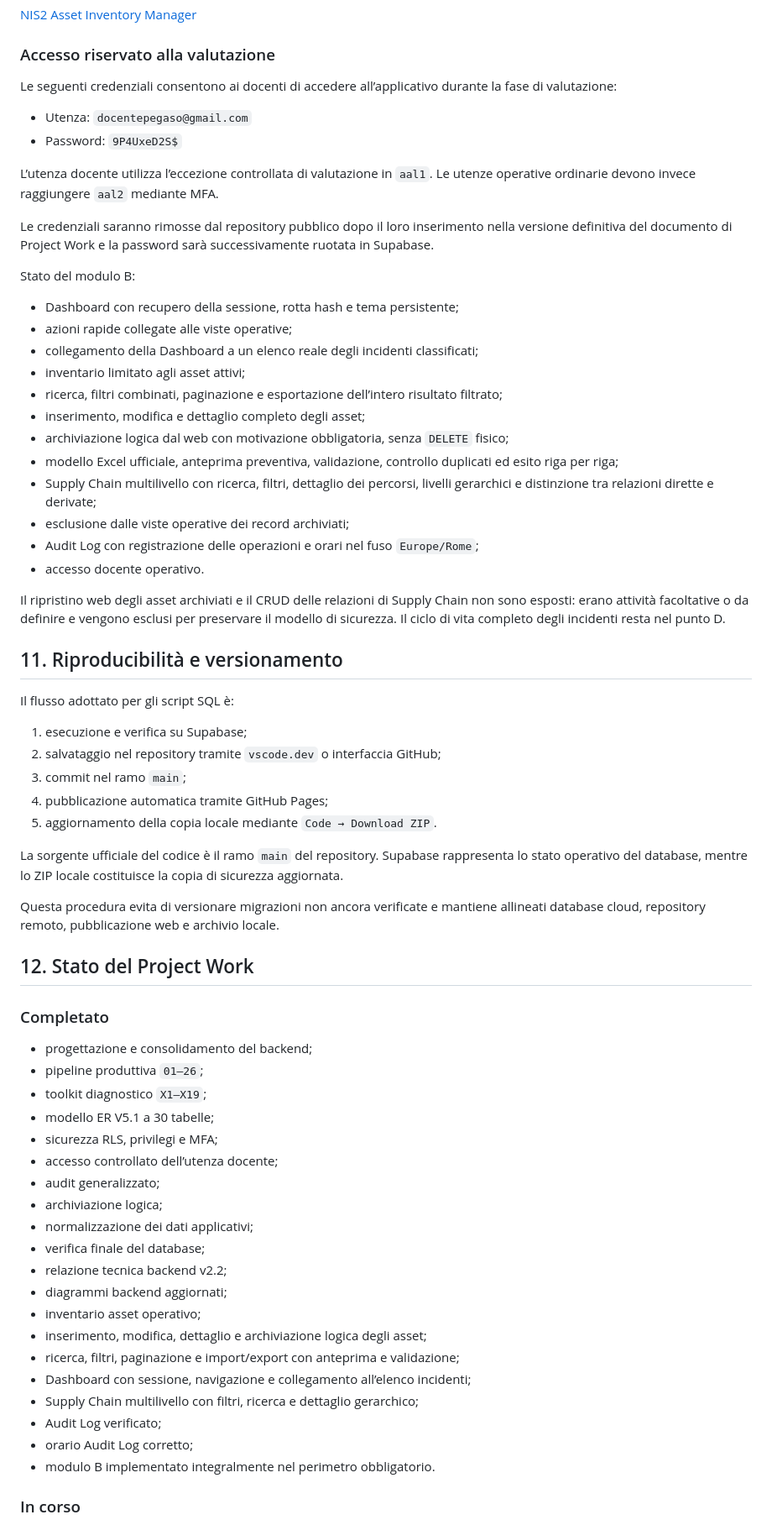
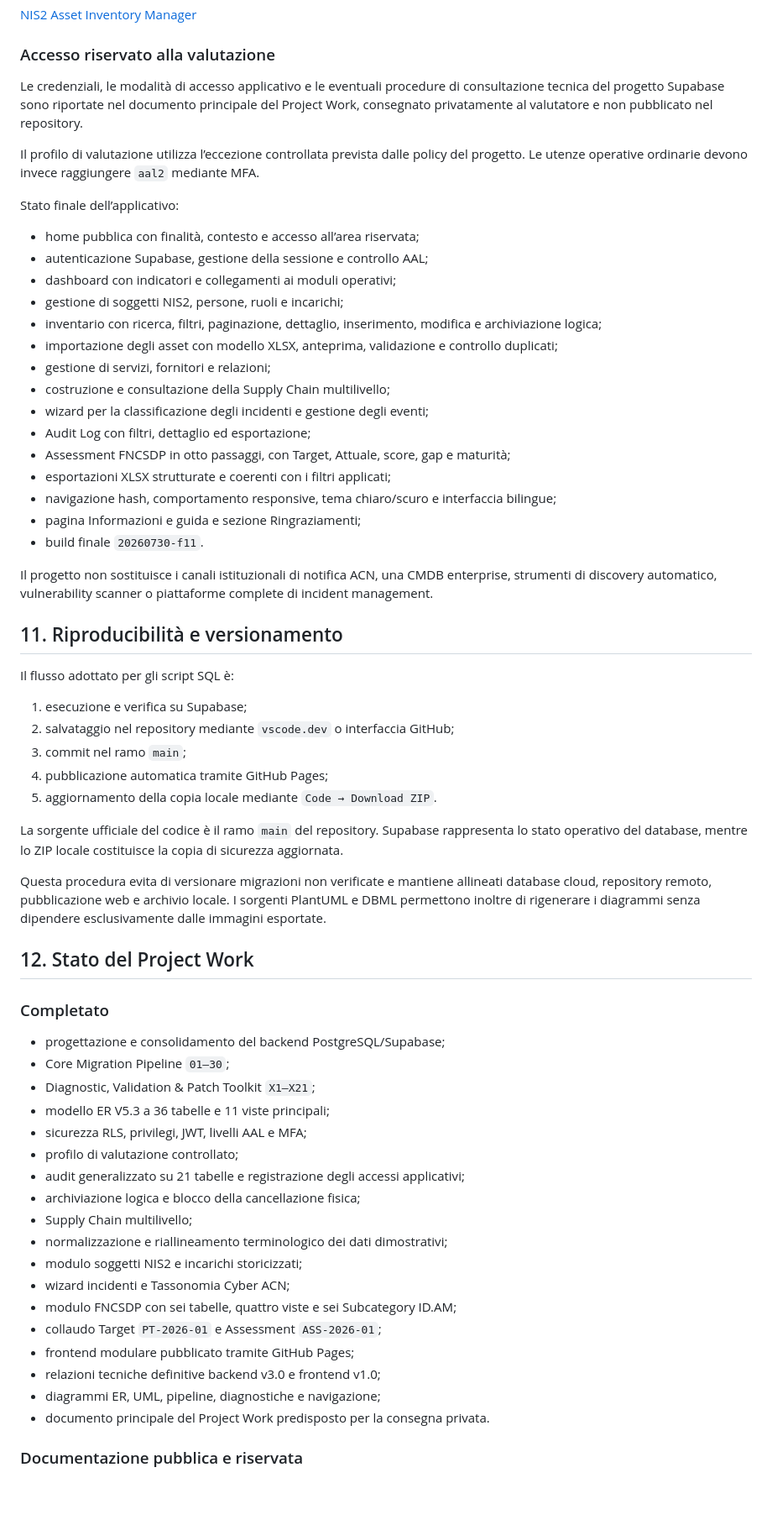
Before and after one commit to gianlucalucarelli-ux/PW-19-L31-NIS2-Asset-Inventory-Manager, a Markdown page: README.md, the part around one of its changes. Shown at 84% size. GitHub-like rendering; blank space fills up the shorter version.

```diff
--- a/README.md
+++ b/README.md
@@ -269,70 +335,66 @@ L’applicazione è pubblicata tramite GitHub Pages:
 
 ### Accesso riservato alla valutazione
 
-Le seguenti credenziali consentono ai docenti di accedere all’applicativo durante la fase di valutazione:
+Le credenziali, le modalità di accesso applicativo e le eventuali procedure di consultazione tecnica del progetto Supabase sono riportate nel documento principale del Project Work, consegnato privatamente al valutatore e non pubblicato nel repository.
 
-- Utenza: `docentepegaso@gmail.com`
-- Password: `9P4UxeD2S$`
+Il profilo di valutazione utilizza l’eccezione controllata prevista dalle policy del progetto. Le utenze operative ordinarie devono invece raggiungere `aal2` mediante MFA.
 
-L’utenza docente utilizza l’eccezione controllata di valutazione in `aal1`. Le utenze operative ordinarie devono invece raggiungere `aal2` mediante MFA.
+Stato finale dell’applicativo:
 
-Le credenziali saranno rimosse dal repository pubblico dopo il loro inserimento nella versione definitiva del documento di Project Work e la password sarà successivamente ruotata in Supabase.
+- home pubblica con finalità, contesto e accesso all’area riservata;
+- autenticazione Supabase, gestione della sessione e controllo AAL;
+- dashboard con indicatori e collegamenti ai moduli operativi;
+- gestione di soggetti NIS2, persone, ruoli e incarichi;
+- inventario con ricerca, filtri, paginazione, dettaglio, inserimento, modifica e archiviazione logica;
+- importazione degli asset con modello XLSX, anteprima, validazione e controllo duplicati;
+- gestione di servizi, fornitori e relazioni;
+- costruzione e consultazione della Supply Chain multilivello;
+- wizard per la classificazione degli incidenti e gestione degli eventi;
+- Audit Log con filtri, dettaglio ed esportazione;
+- Assessment FNCSDP in otto passaggi, con Target, Attuale, score, gap e maturità;
+- esportazioni XLSX strutturate e coerenti con i filtri applicati;
+- navigazione hash, comportamento responsive, tema chiaro/scuro e interfaccia bilingue;
+- pagina Informazioni e guida e sezione Ringraziamenti;
+- build finale `20260730-f11`.
 
-Stato del modulo B:
-
-- Dashboard con recupero della sessione, rotta hash e tema persistente;
-- azioni rapide collegate alle viste operative;
-- collegamento della Dashboard a un elenco reale degli incidenti classificati;
-- inventario limitato agli asset attivi;
-- ricerca, filtri combinati, paginazione e esportazione dell’intero risultato filtrato;
-- inserimento, modifica e dettaglio completo degli asset;
-- archiviazione logica dal web con motivazione obbligatoria, senza `DELETE` fisico;
-- modello Excel ufficiale, anteprima preventiva, validazione, controllo duplicati ed esito riga per riga;
-- Supply Chain multilivello con ricerca, filtri, dettaglio dei percorsi, livelli gerarchici e distinzione tra relazioni dirette e derivate;
-- esclusione dalle viste operative dei record archiviati;
-- Audit Log con registrazione delle operazioni e orari nel fuso `Europe/Rome`;
-- accesso docente operativo.
-
-Il ripristino web degli asset archiviati e il CRUD delle relazioni di Supply Chain non sono esposti: erano attività facoltative o da definire e vengono esclusi per preservare il modello di sicurezza. Il ciclo di vita completo degli incidenti resta nel punto D.
+Il progetto non sostituisce i canali istituzionali di notifica ACN, una CMDB enterprise, strumenti di discovery automatico, vulnerability scanner o piattaforme complete di incident management.
 
 ## 11. Riproducibilità e versionamento
 
 Il flusso adottato per gli script SQL è:
 
 1. esecuzione e verifica su Supabase;
-2. salvataggio nel repository tramite `vscode.dev` o interfaccia GitHub;
+2. salvataggio nel repository mediante `vscode.dev` o interfaccia GitHub;
 3. commit nel ramo `main`;
 4. pubblicazione automatica tramite GitHub Pages;
 5. aggiornamento della copia locale mediante `Code → Download ZIP`.
 
 La sorgente ufficiale del codice è il ramo `main` del repository. Supabase rappresenta lo stato operativo del database, mentre lo ZIP locale costituisce la copia di sicurezza aggiornata.
 
-Questa procedura evita di versionare migrazioni non ancora verificate e mantiene allineati database cloud, repository remoto, pubblicazione web e archivio locale.
+Questa procedura evita di versionare migrazioni non verificate e mantiene allineati database cloud, repository remoto, pubblicazione web e archivio locale. I sorgenti PlantUML e DBML permettono inoltre di rigenerare i diagrammi senza dipendere esclusivamente dalle immagini esportate.
 
 ## 12. Stato del Project Work
 
 ### Completato
 
-- progettazione e consolidamento del backend;
-- pipeline produttiva `01–26`;
-- toolkit diagnostico `X1–X19`;
-- modello ER V5.1 a 30 tabelle;
-- sicurezza RLS, privilegi e MFA;
-- accesso controllato dell’utenza docente;
-- audit generalizzato;
-- archiviazione logica;
-- normalizzazione dei dati applicativi;
-- verifica finale del database;
-- relazione tecnica backend v2.2;
-- diagrammi backend aggiornati;
-- inventario asset operativo;
-- inserimento, modifica, dettaglio e archiviazione logica degli asset;
-- ricerca, filtri, paginazione e import/export con anteprima e validazione;
-- Dashboard con sessione, navigazione e collegamento all’elenco incidenti;
-- Supply Chain multilivello con filtri, ricerca e dettaglio gerarchico;
-- Audit Log verificato;
-- orario Audit Log corretto;
-- modulo B implementato integralmente nel perimetro obbligatorio.
+- progettazione e consolidamento del backend PostgreSQL/Supabase;
+- Core Migration Pipeline `01–30`;
+- Diagnostic, Validation & Patch Toolkit `X1–X21`;
+- modello ER V5.3 a 36 tabelle e 11 viste principali;
+- sicurezza RLS, privilegi, JWT, livelli AAL e MFA;
+- profilo di valutazione controllato;
+- audit generalizzato su 21 tabelle e registrazione degli accessi applicativi;
+- archiviazione logica e blocco della cancellazione fisica;
+- Supply Chain multilivello;
+- normalizzazione e riallineamento terminologico dei dati dimostrativi;
+- modulo soggetti NIS2 e incarichi storicizzati;
+- wizard incidenti e Tassonomia Cyber ACN;
+- modulo FNCSDP con sei tabelle, quattro viste e sei Subcategory ID.AM;
+- collaudo Target `PT-2026-01` e Assessment `ASS-2026-01`;
+- frontend modulare pubblicato tramite GitHub Pages;
+- relazioni tecniche definitive backend v3.0 e frontend v1.0;
+- diagrammi ER, UML, pipeline, diagnostiche e navigazione;
+- documento principale del Project Work predisposto per la consegna privata.
 
-### In corso
+### Documentazione pubblica e riservata
 
```
Also changed, not shown: other parts of README.md (+160 -98 lines).
